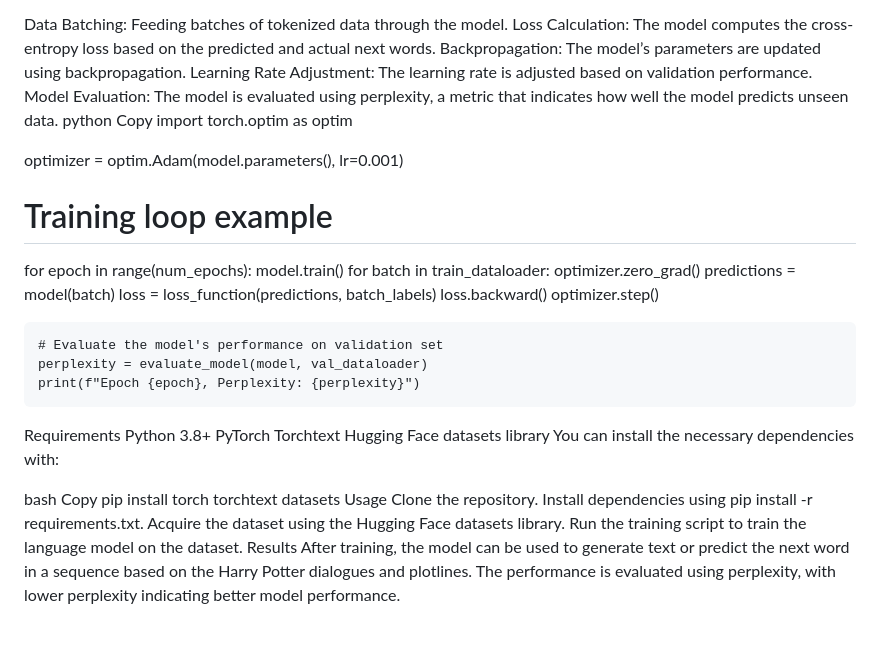
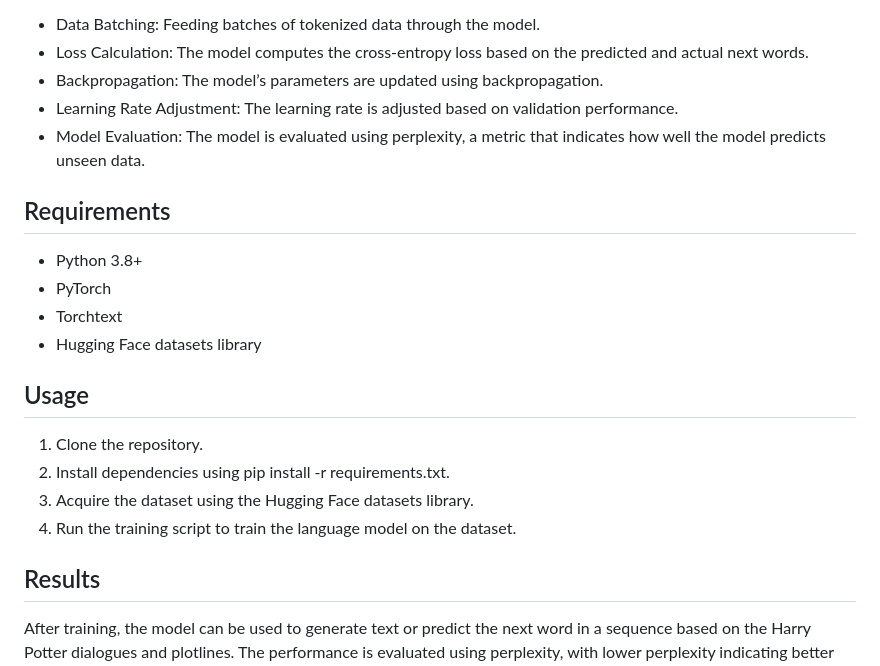
Before and after one commit to Tada-124880/NLP_2025_AIT, a Markdown page: a2_Language_Model/README.md, the part around one of its changes. Rendered like a GitHub page; blank space fills up the shorter version.

```diff
--- a/a2_Language_Model/README.md
+++ b/a2_Language_Model/README.md
@@ -73,43 +60,22 @@ class LSTMLanguageModel(nn.Module):
 The training process involves:
 
-Data Batching: Feeding batches of tokenized data through the model.
-Loss Calculation: The model computes the cross-entropy loss based on the predicted and actual next words.
-Backpropagation: The model’s parameters are updated using backpropagation.
-Learning Rate Adjustment: The learning rate is adjusted based on validation performance.
-Model Evaluation: The model is evaluated using perplexity, a metric that indicates how well the model predicts unseen data.
-python
-Copy
-import torch.optim as optim
+- Data Batching: Feeding batches of tokenized data through the model.
+- Loss Calculation: The model computes the cross-entropy loss based on the predicted and actual next words.
+- Backpropagation: The model’s parameters are updated using backpropagation.
+- Learning Rate Adjustment: The learning rate is adjusted based on validation performance.
+- Model Evaluation: The model is evaluated using perplexity, a metric that indicates how well the model predicts unseen data.
 
-optimizer = optim.Adam(model.parameters(), lr=0.001)
+## Requirements
+- Python 3.8+
+- PyTorch
+- Torchtext
+- Hugging Face datasets library
 
-# Training loop example
-for epoch in range(num_epochs):
-    model.train()
-    for batch in train_dataloader:
-        optimizer.zero_grad()
-        predictions = model(batch)
-        loss = loss_function(predictions, batch_labels)
-        loss.backward()
-        optimizer.step()
+## Usage
+1. Clone the repository.
+2. Install dependencies using pip install -r requirements.txt.
+3. Acquire the dataset using the Hugging Face datasets library.
+4. Run the training script to train the language model on the dataset.
 
-    # Evaluate the model's performance on validation set
-    perplexity = evaluate_model(model, val_dataloader)
-    print(f"Epoch {epoch}, Perplexity: {perplexity}")
-Requirements
-Python 3.8+
-PyTorch
-Torchtext
-Hugging Face datasets library
-You can install the necessary dependencies with:
-
-bash
-Copy
-pip install torch torchtext datasets
-Usage
-Clone the repository.
-Install dependencies using pip install -r requirements.txt.
-Acquire the dataset using the Hugging Face datasets library.
-Run the training script to train the language model on the dataset.
-Results
+## Results
 After training, the model can be used to generate text or predict the next word in a sequence based on the Harry Potter dialogues and plotlines. The performance is evaluated using perplexity, with lower perplexity indicating better model performance.
```
Also changed, not shown: other parts of a2_Language_Model/README.md (+31 -44 lines).
